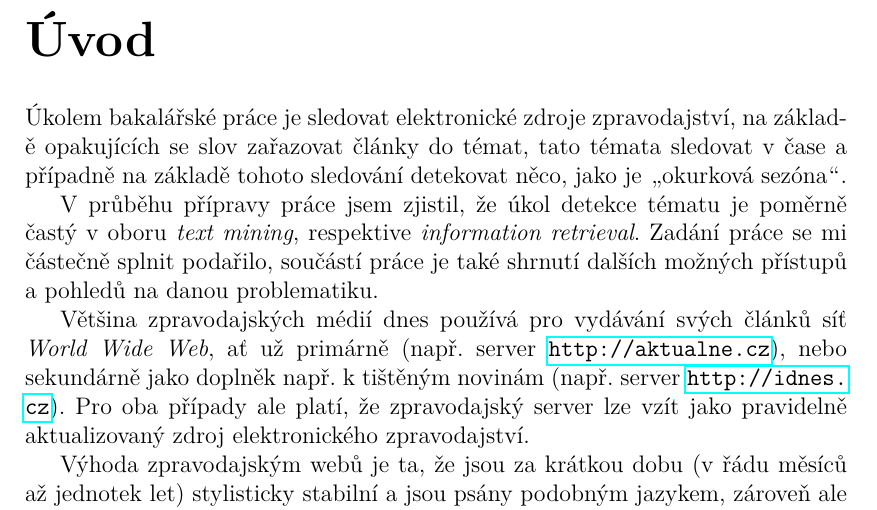
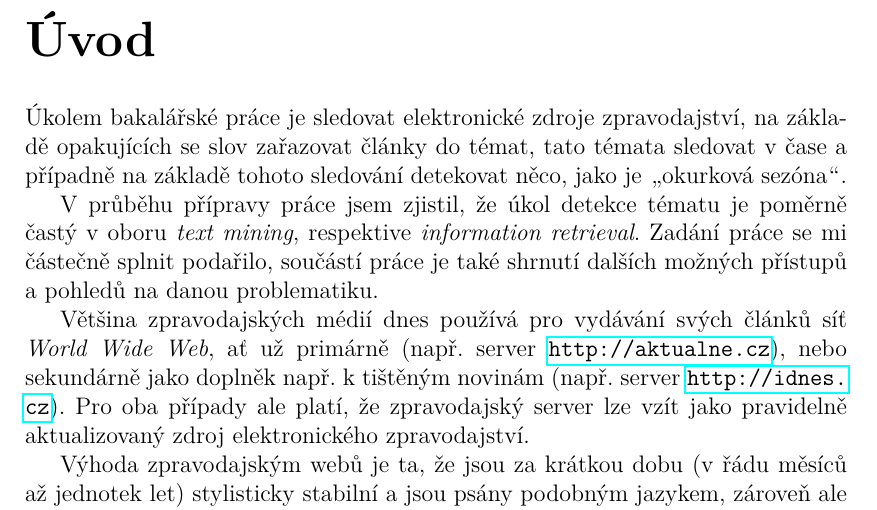
Before and after one commit to karelbilek/zpravostroj2, a LaTeX thesis (thesis/prace.tex): part of page 7 of 40, cut so that both start at the same text. Compiled offline with pdfLaTeX.

Commit message:
pred odevzdanim 3

```diff
--- a/thesis/prace.tex
+++ b/thesis/prace.tex
@@ -457,7 +457,7 @@ News, articles, topics, keywords
 
 \chapwithtoc{Úvod}
 
-Úkolem bakalářské práce je sledovat elektronické zdroje zpravodajství, na zá\-klad\-ě opakujících se slov zařazovat články do témat, tato témata sledovat v~čase a případně na základě tohoto sledování detekovat něco, jako je \uv{okurková sezóna}.
+Úkolem bakalářské práce je sledovat elektronické zdroje zpravodajství, na zá\-kla\-dě opakujících se slov zařazovat články do témat, tato témata sledovat v~čase a případně na základě tohoto sledování detekovat něco, jako je \uv{okurková sezóna}.
 
 V průběhu přípravy práce jsem zjistil, že úkol detekce tématu je poměrně častý v~oboru \emph{text mining}, respektive \emph{information retrieval}. Zadání práce se mi částečně splnit podařilo, součástí práce je také shrnutí dalších možných přístupů a pohledů na danou problematiku.
 
```
Also changed, not shown: thesis/prace.pdf.
